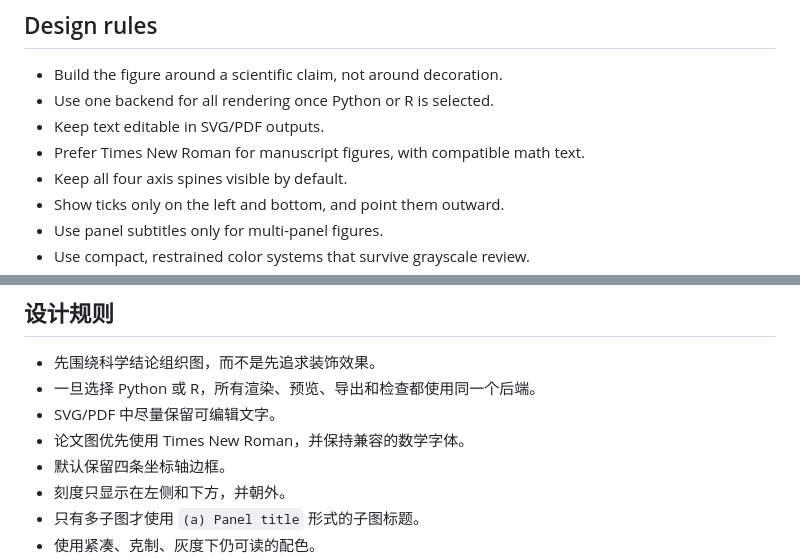
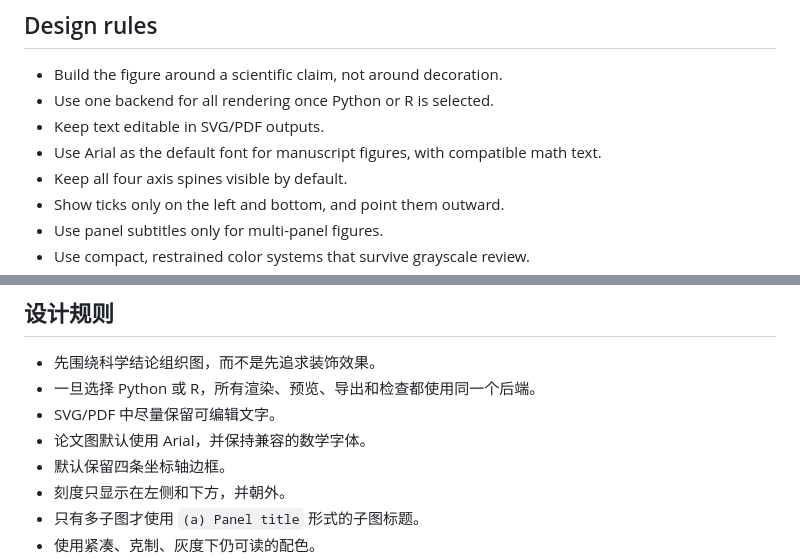
Before and after one commit to xiao-yuling/sci-figure, a Markdown page: README.md, 2 parts joined by grey strips. GitHub-like rendering.

Commit message:
Sync local sci-figure skill: README.md

```diff
--- a/README.md
+++ b/README.md
@@ -130,7 +130,7 @@ Each script writes a PNG preview to `examples/gallery/`.
 - Build the figure around a scientific claim, not around decoration.
 - Use one backend for all rendering once Python or R is selected.
 - Keep text editable in SVG/PDF outputs.
-- Prefer Times New Roman for manuscript figures, with compatible math text.
+- Use Arial as the default font for manuscript figures, with compatible math text.
 - Keep all four axis spines visible by default.
 - Show ticks only on the left and bottom, and point them outward.
 - Use panel subtitles only for multi-panel figures.
@@ -266,7 +266,7 @@ python examples/python/multipanel_example.py
 - 先围绕科学结论组织图，而不是先追求装饰效果。
 - 一旦选择 Python 或 R，所有渲染、预览、导出和检查都使用同一个后端。
 - SVG/PDF 中尽量保留可编辑文字。
-- 论文图优先使用 Times New Roman，并保持兼容的数学字体。
+- 论文图默认使用 Arial，并保持兼容的数学字体。
 - 默认保留四条坐标轴边框。
 - 刻度只显示在左侧和下方，并朝外。
 - 只有多子图才使用 `(a) Panel title` 形式的子图标题。
```
